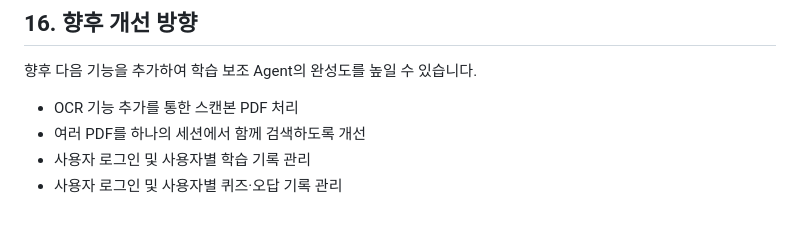
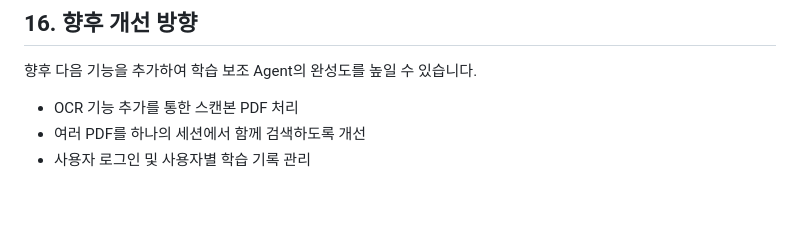
Before and after one commit to syprisilla/Studymate_Agent, a Markdown page: README.md, the part around the change. GitHub-like rendering.

Commit message:
feat: readme 수정

```diff
--- a/README.md
+++ b/README.md
@@ -424,4 +424,3 @@ http://127.0.0.1:8000
 - OCR 기능 추가를 통한 스캔본 PDF 처리
 - 여러 PDF를 하나의 세션에서 함께 검색하도록 개선
 - 사용자 로그인 및 사용자별 학습 기록 관리
-- 사용자 로그인 및 사용자별 퀴즈·오답 기록 관리
```
